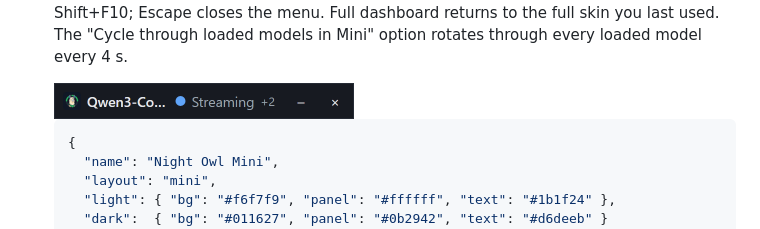
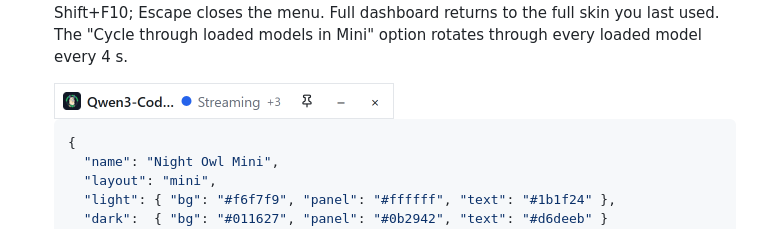
Before and after one commit to anphonic/llama-swatch, a Markdown page: README.md, the part around the change. Rendered like a GitHub page; pictures changed too: docs/images/screenshot-mini.png.

Commit message:
chore: release 0.4.3 (#26)
Bump the version to 0.4.3 and refresh the screenshots: the Mini strip
now shows the pin, and new Settings shots show the version footer and
the plain-http key warning.

````diff
--- a/README.md
+++ b/README.md
@@ -124,7 +124,7 @@ a request that was already running may show as Idle until it sends output or fin
   closes the menu. Full dashboard returns to the full skin you last used. The "Cycle through
   loaded models in Mini" option rotates through every loaded model every 4 s.
 
-  <img src="docs/images/screenshot-mini.png" alt="Mini strip with the Minimal skin: the busiest model, its Streaming status and a +2 count of the other loaded models, with minimise and close buttons" width="300">
+  <img src="docs/images/screenshot-mini.png" alt="Mini strip with the Minimal skin: the busiest model, its Streaming status and a +3 count of the other loaded models, with the pin, minimise and close buttons" width="340">
 
   ```json
   {
````
Also changed, not shown: docs/images/screenshot-http-warning.png (added), docs/images/screenshot-settings.png (added), 5 other files.
